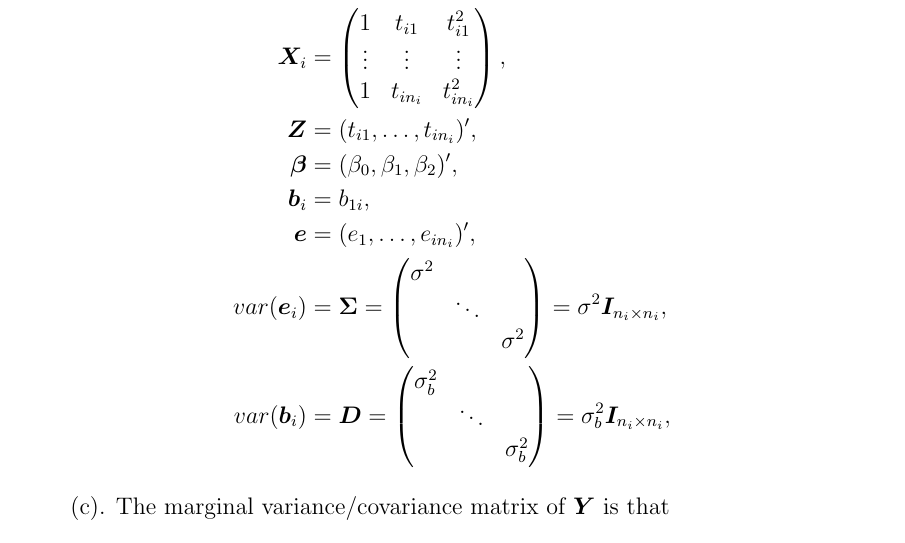
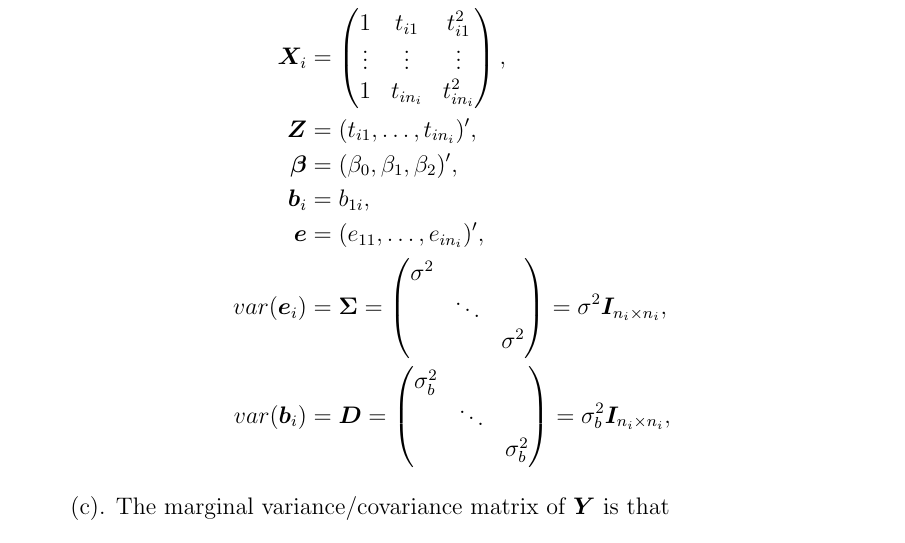
Before and after one commit to MizSta14/DataAnalysis2, a LaTeX document (8320.tex): part of page 3 of 12, cut so that both start at the same text. Compiled offline with pdfLaTeX; a LaTeX package or settings file that is missing is left out.

Commit message:
typo correction, 4:49 PM Wed

```diff
--- a/8320.tex
+++ b/8320.tex
@@ -172,7 +172,7 @@ where
 \bm{Z}&=(t_{i1},\dots,t_{in_i})',\\
 \bm{\beta}&=(\beta_0,\beta_1,\beta_2)',\\
 \bm{b}_i&=b_{1i},\\
-\bm{e}&=(e_1,\dots,e_{in_i})',\\
+\bm{e}&=(e_{11},\dots,e_{in_i})',\\
 var(\bm{e}_i)&=\bm{\Sigma}=\left(\begin{matrix}
 \sigma^2\\
 &\ddots\\
```
Also changed, not shown: 8320.pdf, code.pdf, 5 other files.
